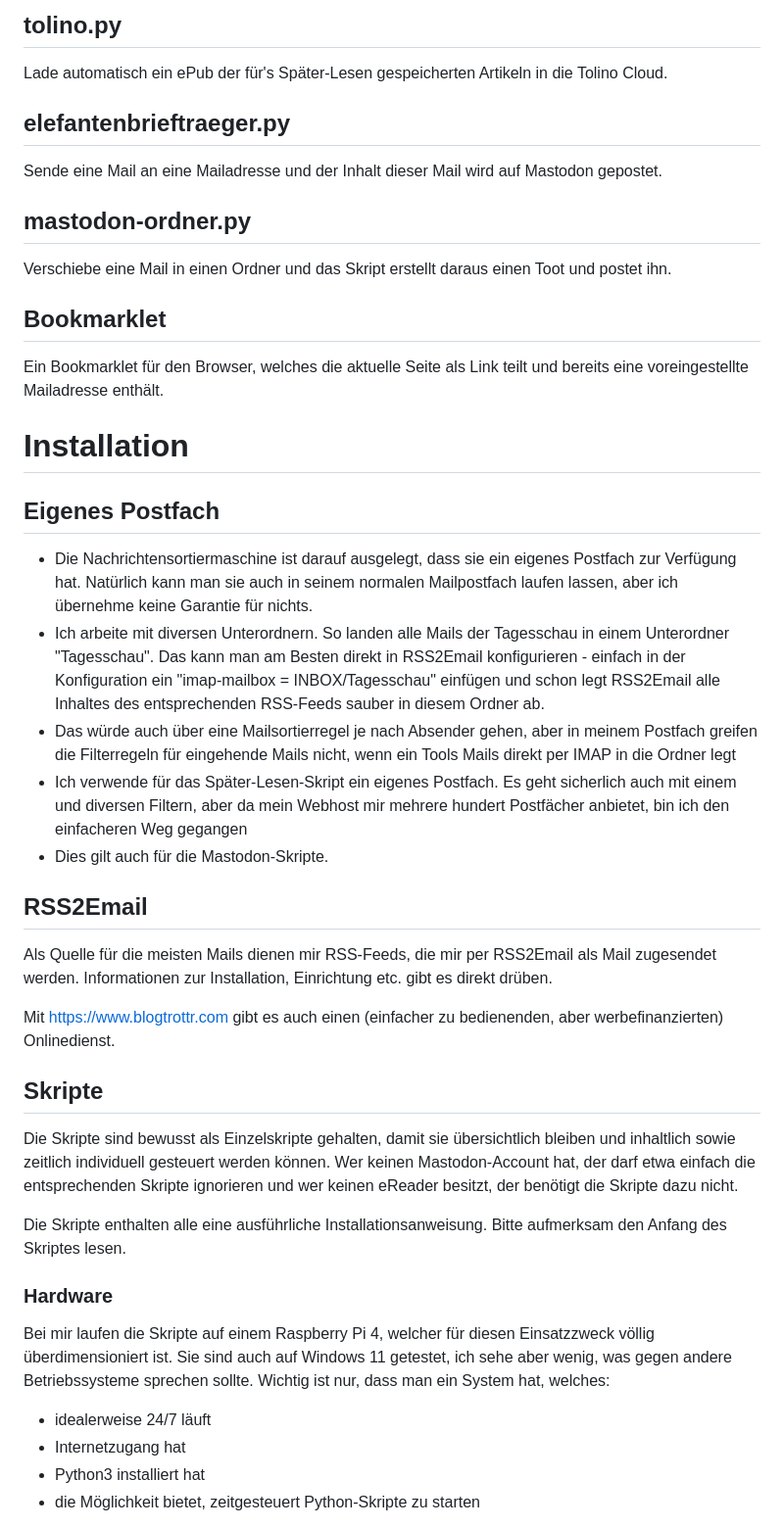
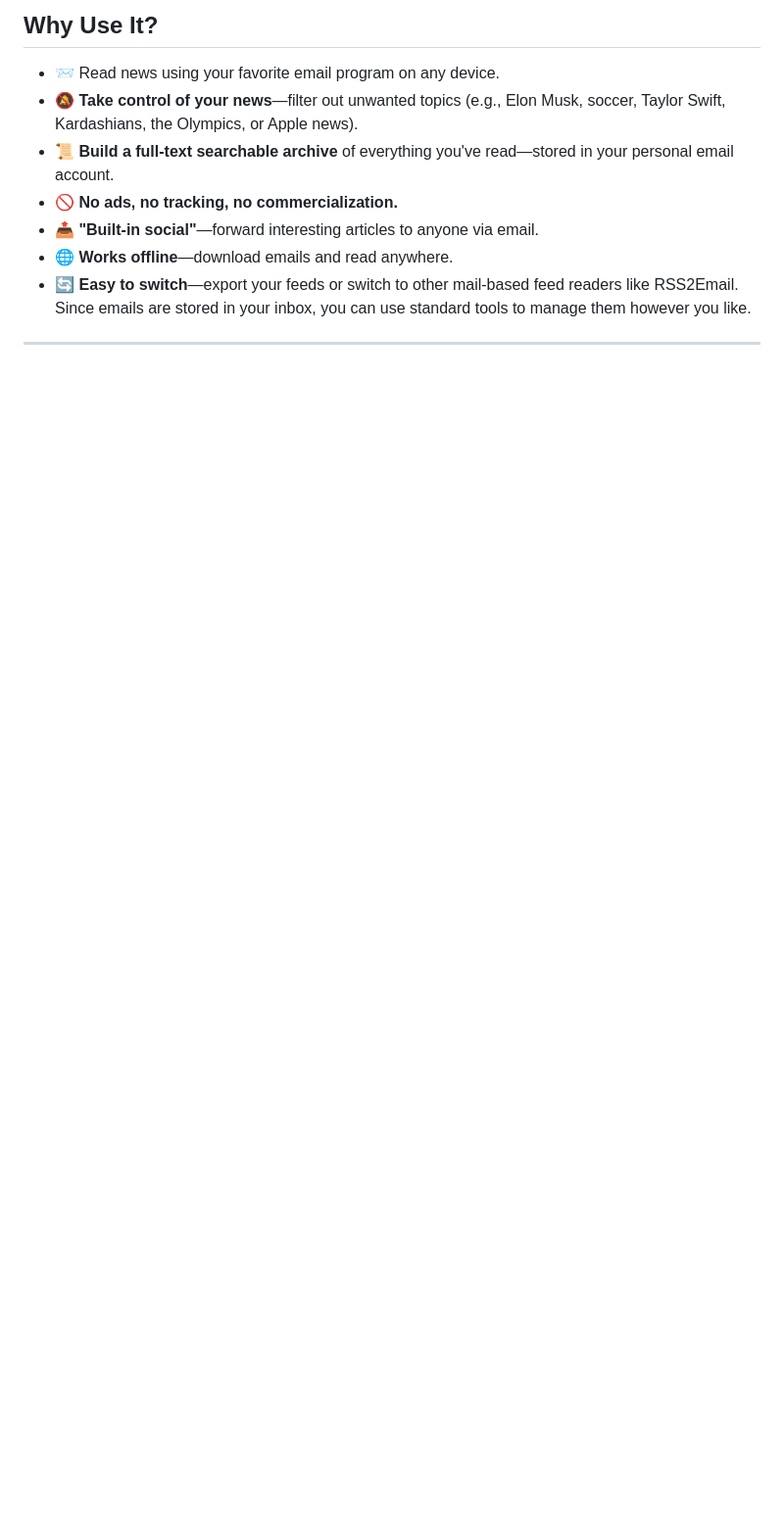
Before and after one commit to michael-hatz/nachrichtensortiermaschine, a Markdown page: README.md, the part around the change printed below. Shown: that part at 98% size. Rendered like a GitHub page; blank space fills up the shorter version.

```diff
--- a/README.md
+++ b/README.md
@@ -30,39 +48,12 @@ Erhalte ein ePub bzw. eine Textdatei per Mail mit allen deinen für's Später-Le
 
-## tolino.py
-Lade automatisch ein ePub der für's Später-Lesen gespeicherten Artikeln in die Tolino Cloud.
+## Why Use It?
+- 📨 Read news using your favorite email program on any device.
+- 🔕 **Take control of your news**—filter out unwanted topics (e.g., Elon Musk, soccer, Taylor Swift, Kardashians, the Olympics, or Apple news).
+- 📜 **Build a full-text searchable archive** of everything you've read—stored in your personal email account.
+- 🚫 **No ads, no tracking, no commercialization.**
+- 📤 **"Built-in social"**—forward interesting articles to anyone via email.
+- 🌐 **Works offline**—download emails and read anywhere.
+- 🔄 **Easy to switch**—export your feeds or switch to other mail-based feed readers like RSS2Email. Since emails are stored in your inbox, you can use standard tools to manage them however you like.
 
-## elefantenbrieftraeger.py
-Sende eine Mail an eine Mailadresse und der Inhalt dieser Mail wird auf Mastodon gepostet.
+---
 
-## mastodon-ordner.py
-Verschiebe eine Mail in einen Ordner und das Skript erstellt daraus einen Toot und postet ihn.
-
-## Bookmarklet
-Ein Bookmarklet für den Browser, welches die aktuelle Seite als Link teilt und bereits eine voreingestellte Mailadresse enthält.
-
-# Installation
-## Eigenes Postfach
-* Die Nachrichtensortiermaschine ist darauf ausgelegt, dass sie ein eigenes Postfach zur Verfügung hat. Natürlich kann man sie auch in seinem normalen Mailpostfach laufen lassen, aber ich übernehme keine Garantie für nichts.
-* Ich arbeite mit diversen Unterordnern. So landen alle Mails der Tagesschau in einem Unterordner "Tagesschau". Das kann man am Besten direkt in RSS2Email konfigurieren - einfach in der Konfiguration ein "imap-mailbox = INBOX/Tagesschau" einfügen und schon legt RSS2Email alle Inhaltes des entsprechenden RSS-Feeds sauber in diesem Ordner ab.
-* Das würde auch über eine Mailsortierregel je nach Absender gehen, aber in meinem Postfach greifen die Filterregeln für eingehende Mails nicht, wenn ein Tools Mails direkt per IMAP in die Ordner legt
-* Ich verwende für das Später-Lesen-Skript ein eigenes Postfach. Es geht sicherlich auch mit einem und diversen Filtern, aber da mein Webhost mir mehrere hundert Postfächer anbietet, bin ich den einfacheren Weg gegangen
-* Dies gilt auch für die Mastodon-Skripte.
-
-## RSS2Email
-Als Quelle für die meisten Mails dienen mir RSS-Feeds, die mir per RSS2Email als Mail zugesendet werden. Informationen zur Installation, Einrichtung etc. gibt es direkt drüben.
-
-Mit https://www.blogtrottr.com gibt es auch einen (einfacher zu bedienenden, aber werbefinanzierten) Onlinedienst.
-
-## Skripte
-Die Skripte sind bewusst als Einzelskripte gehalten, damit sie übersichtlich bleiben und inhaltlich sowie zeitlich individuell gesteuert werden können. Wer keinen Mastodon-Account hat, der darf etwa einfach die entsprechenden Skripte ignorieren und wer keinen eReader besitzt, der benötigt die Skripte dazu nicht.
-
-Die Skripte enthalten alle eine ausführliche Installationsanweisung. Bitte aufmerksam den Anfang des Skriptes lesen.
-
-### Hardware
-Bei mir laufen die Skripte auf einem Raspberry Pi 4, welcher für diesen Einsatzzweck völlig überdimensioniert ist. Sie sind auch auf Windows 11 getestet, ich sehe aber wenig, was gegen andere Betriebssysteme sprechen sollte. Wichtig ist nur, dass man ein System hat, welches:
-
-* idealerweise 24/7 läuft
-* Internetzugang hat
-* Python3 installiert hat
-* die Möglichkeit bietet, zeitgesteuert Python-Skripte zu starten
-
```
Also changed, not shown: other parts of README.md (+40 -46 lines).
